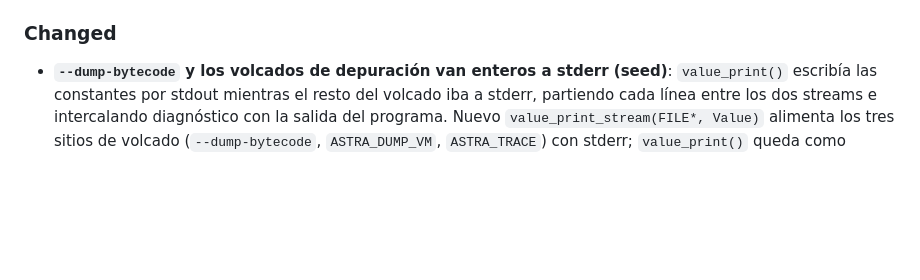
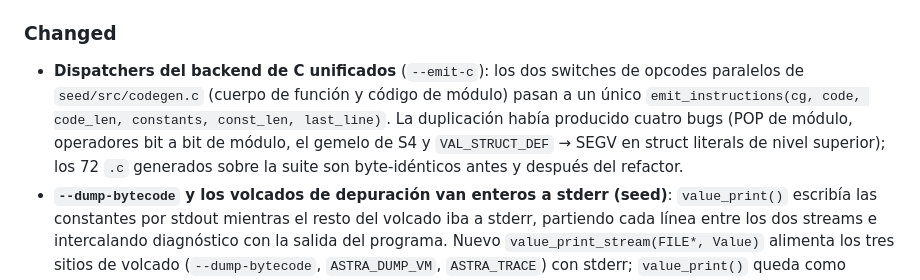
Before and after one commit to AsterrZep/Astra, a Markdown page: CHANGELOG.md, the part around the change. Rendered like a GitHub page; blank space fills up the shorter version.

```diff
--- a/CHANGELOG.md
+++ b/CHANGELOG.md
@@ -127,6 +127,14 @@ and this project adheres to [Semantic Versioning](https://semver.org/spec/v2.0.0
 - **Module loader with cycle detection**: the same module reads each resolved file, follows its imports transitively and reports circular imports (`ARCHITECTURE.md` §10.6) instead of looping; `--dump-modules` prints the resulting graph, with fixtures under `zig/tests/modules/`
 
 ### Changed
+- **Dispatchers del backend de C unificados** (`--emit-c`): los dos
+  switches de opcodes paralelos de `seed/src/codegen.c` (cuerpo de
+  función y código de módulo) pasan a un único
+  `emit_instructions(cg, code, code_len, constants, const_len, last_line)`.
+  La duplicación había producido cuatro bugs (POP de módulo, operadores
+  bit a bit de módulo, el gemelo de S4 y `VAL_STRUCT_DEF` → SEGV en
+  struct literals de nivel superior); los 72 `.c` generados sobre la
+  suite son byte-idénticos antes y después del refactor.
 - **`--dump-bytecode` y los volcados de depuración van enteros a stderr
   (seed)**: `value_print()` escribía las constantes por stdout mientras el
   resto del volcado iba a stderr, partiendo cada línea entre los dos streams e
```
Also changed, not shown: Documentacion/PHASE1_PROGRESS.md (+14 -10 lines).
